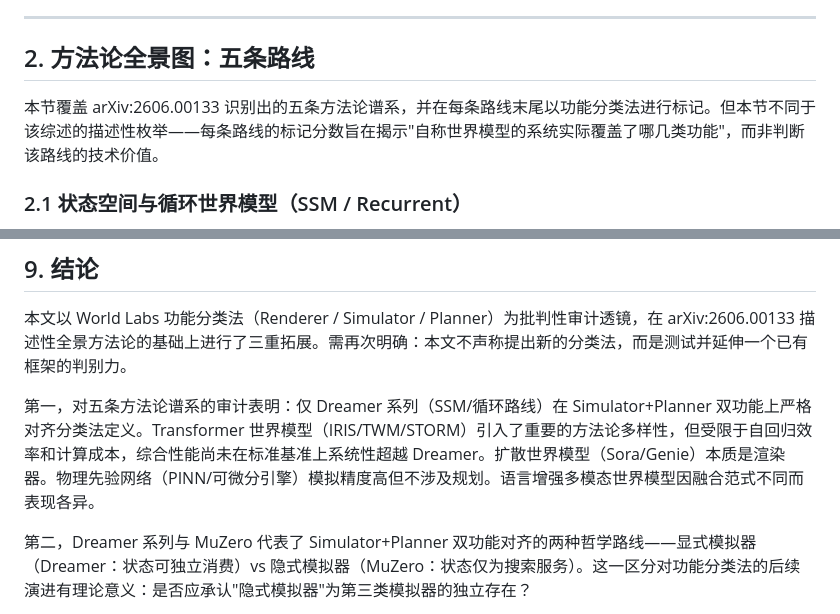
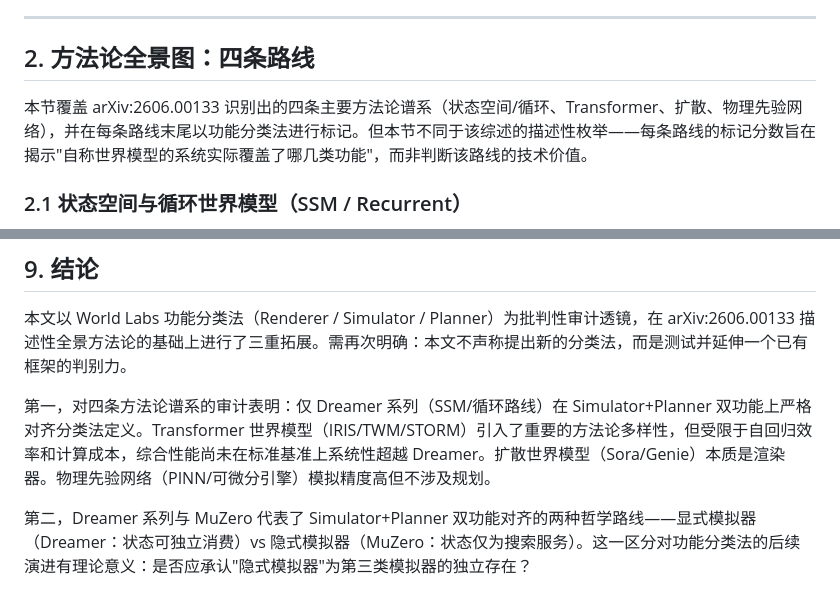
Before and after one commit to kezhiii/world-model, a Markdown page: world_model_review.md, 2 parts joined by grey strips. Drawn GitHub-style.

Commit message:
Update methodology count from 5 to 4 after removing VISTA/WorldVLA/VLAW

```diff
--- a/world_model_review.md
+++ b/world_model_review.md
@@ -40,9 +40,9 @@ World Labs（Fei-Fei Li 团队, 2026）提出的功能分类法将自称世界
 
 ---
 
-## 2. 方法论全景图：五条路线
+## 2. 方法论全景图：四条路线
 
-本节覆盖 arXiv:2606.00133 识别出的五条方法论谱系，并在每条路线末尾以功能分类法进行标记。但本节不同于该综述的描述性枚举——每条路线的标记分数旨在揭示"自称世界模型的系统实际覆盖了哪几类功能"，而非判断该路线的技术价值。
+本节覆盖 arXiv:2606.00133 识别出的四条主要方法论谱系（状态空间/循环、Transformer、扩散、物理先验网络），并在每条路线末尾以功能分类法进行标记。但本节不同于该综述的描述性枚举——每条路线的标记分数旨在揭示"自称世界模型的系统实际覆盖了哪几类功能"，而非判断该路线的技术价值。
 
 ### 2.1 状态空间与循环世界模型（SSM / Recurrent）
 
@@ -320,7 +320,7 @@ arXiv:2606.00133 提出的"Foundation-scale Interactive Simulators"与我们的"
 
 本文以 World Labs 功能分类法（Renderer / Simulator / Planner）为批判性审计透镜，在 arXiv:2606.00133 描述性全景方法论的基础上进行了三重拓展。需再次明确：本文不声称提出新的分类法，而是测试并延伸一个已有框架的判别力。
 
-第一，对五条方法论谱系的审计表明：仅 Dreamer 系列（SSM/循环路线）在 Simulator+Planner 双功能上严格对齐分类法定义。Transformer 世界模型（IRIS/TWM/STORM）引入了重要的方法论多样性，但受限于自回归效率和计算成本，综合性能尚未在标准基准上系统性超越 Dreamer。扩散世界模型（Sora/Genie）本质是渲染器。物理先验网络（PINN/可微分引擎）模拟精度高但不涉及规划。语言增强多模态世界模型因融合范式不同而表现各异。
+第一，对四条方法论谱系的审计表明：仅 Dreamer 系列（SSM/循环路线）在 Simulator+Planner 双功能上严格对齐分类法定义。Transformer 世界模型（IRIS/TWM/STORM）引入了重要的方法论多样性，但受限于自回归效率和计算成本，综合性能尚未在标准基准上系统性超越 Dreamer。扩散世界模型（Sora/Genie）本质是渲染器。物理先验网络（PINN/可微分引擎）模拟精度高但不涉及规划。
 
 第二，Dreamer 系列与 MuZero 代表了 Simulator+Planner 双功能对齐的两种哲学路线——显式模拟器（Dreamer：状态可独立消费）vs 隐式模拟器（MuZero：状态仅为搜索服务）。这一区分对功能分类法的后续演进有理论意义：是否应承认"隐式模拟器"为第三类模拟器的独立存在？
 
```
